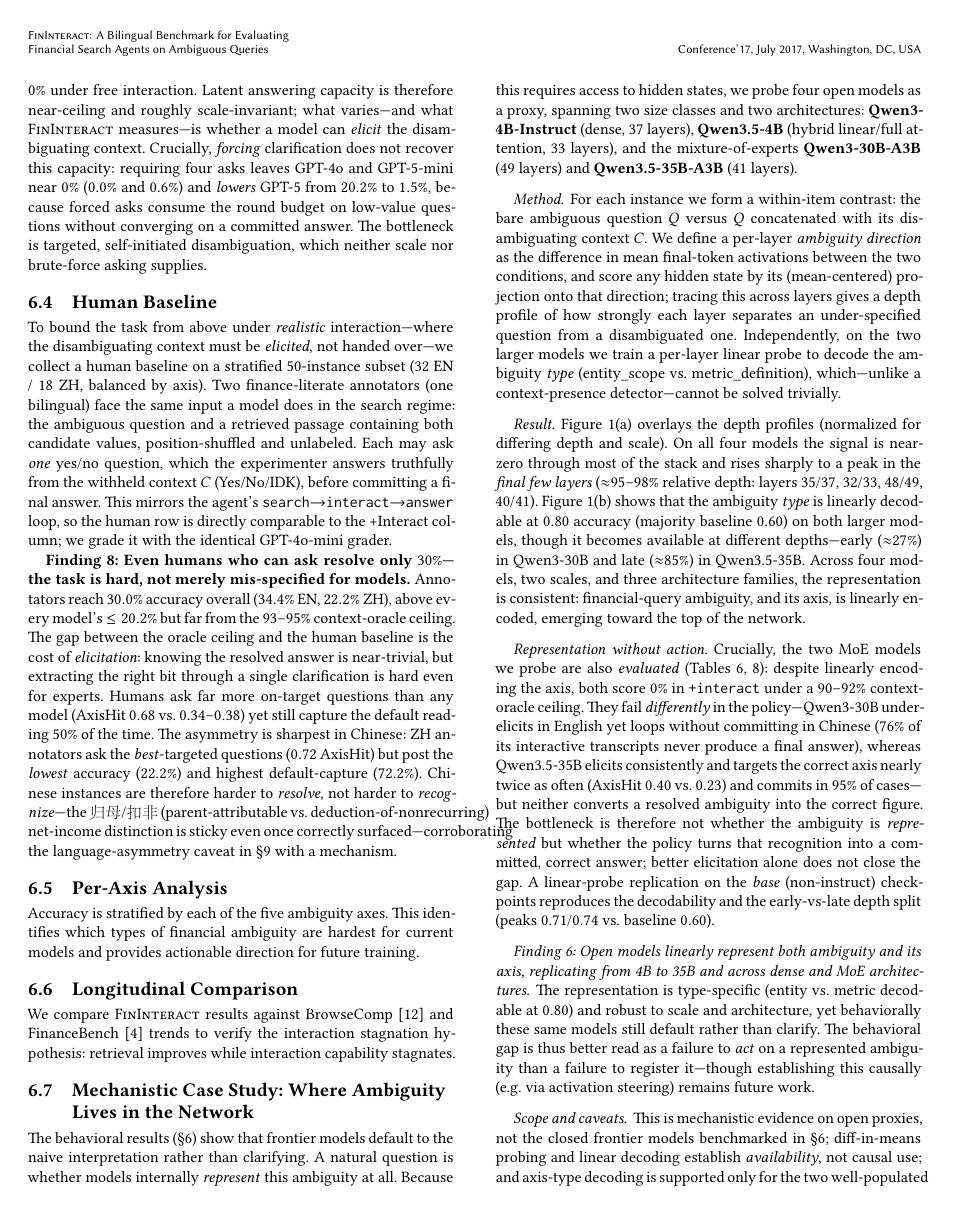
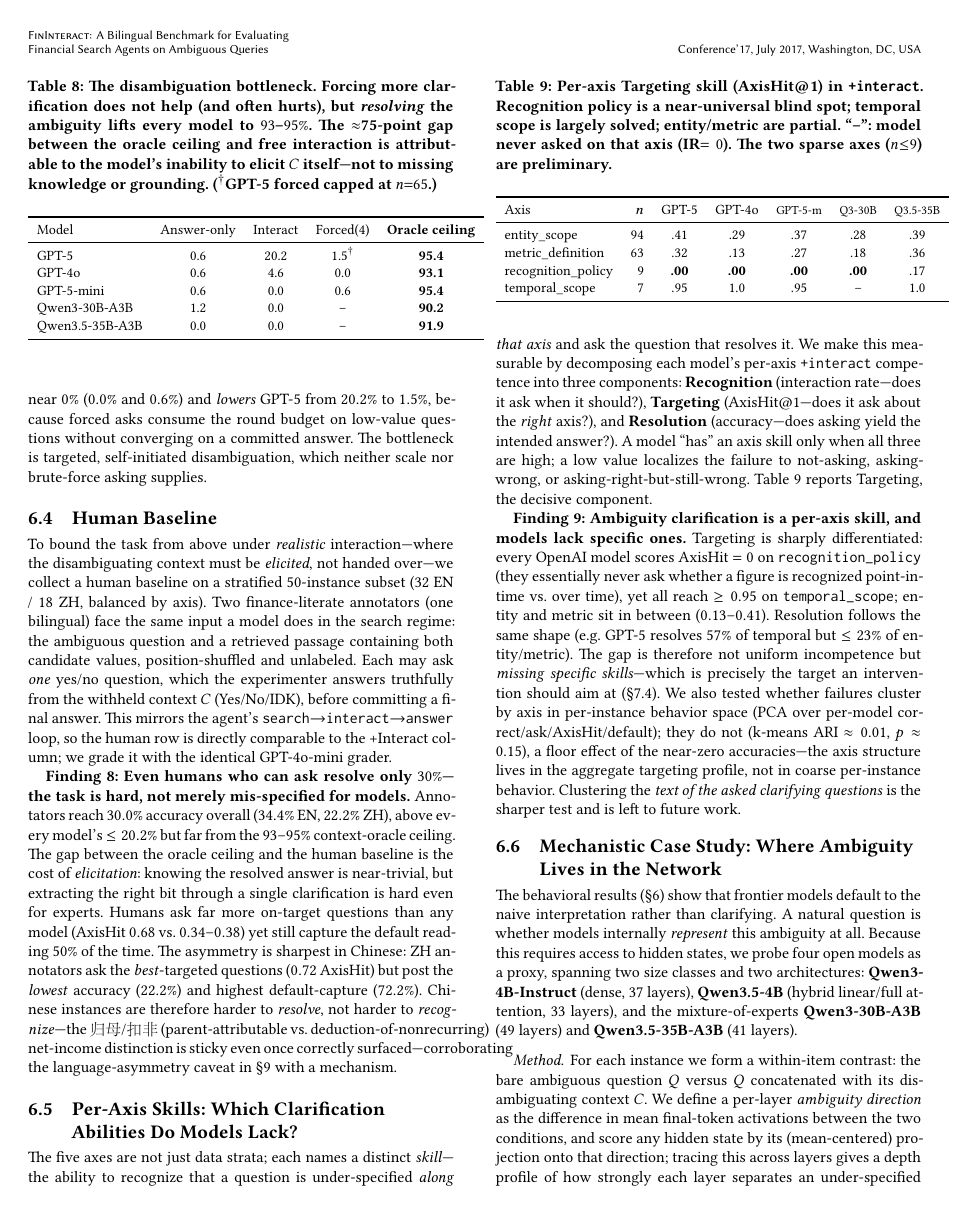
Before and after one commit to ThomasK1018/fininteract, a LaTeX paper (paper/main.tex): page 7 of 13. The pictures show the PDF file paper/main.pdf that the author committed with the source.

Commit message:
Reframe around per-axis skills + fix consistency (reviewer Tier-0)
- New §6.4 'Per-Axis Skills' (replaces stub): recognition/targeting/resolution
  decomposition + tab:skills + Finding 9 (recognition_policy = universal AxisHit=0
  blind spot, temporal solved, entity/metric partial). Honest null on per-instance
  PCA clustering (floor effect). Bridges skill gaps -> GRPO motivation in §7.4.
- Fix the false target-axis-distribution claim (was 25/25/20/15/15; reality is
  entity 54% / metric 37% / recognition 5% / temporal 4% / filing 0%). Reframe as
  entity/metric-dominant with exploratory sparse axes; confine per-axis claims to
  the two well-powered axes.
- Rules table: add real R3 (answer verbatim) and R14 (intended/default differ
  beyond tolerance); caption 13->14 rules to match body.
- Renumber duplicate 'Finding 6' (mechanistic) -> Finding 10. Remove the
  Longitudinal Comparison stub.

Co-Authored-By: Claude Opus 4.8 <noreply@anthropic.com>

```diff
--- a/paper/main.tex
+++ b/paper/main.tex
@@ -860,18 +868,54 @@ therefore harder to \emph{resolve}, not harder to \emph{recognize}---the
 distinction is sticky even once correctly surfaced---corroborating the
 language-asymmetry caveat in \S\ref{sec:limitations} with a mechanism.
 
-\subsection{Per-Axis Analysis}
+\subsection{Per-Axis Skills: Which Clarification Abilities Do Models Lack?}
+\label{sec:skills}
 
-Accuracy is stratified by each of the five ambiguity axes.
-This identifies which types of financial ambiguity are hardest for current
-models and provides actionable direction for future training.
+The five axes are not just data strata; each names a distinct \emph{skill}---the
+ability to recognize that a question is under-specified \emph{along that axis} and
+ask the question that resolves it. We make this measurable by decomposing each
+model's per-axis \texttt{+interact} competence into three components:
+\textbf{Recognition} (interaction rate---does it ask when it should?),
+\textbf{Targeting} (AxisHit@1---does it ask about the \emph{right} axis?), and
+\textbf{Resolution} (accuracy---does asking yield the intended answer?). A model
+``has'' an axis skill only when all three are high; a low value localizes the
+failure to not-asking, asking-wrong, or asking-right-but-still-wrong.
+Table~\ref{tab:skills} reports Targeting, the decisive component.
 
-\subsection{Longitudinal Comparison}
+\begin{table}[t]
+\centering
+\caption{Per-axis \textbf{Targeting} skill (AxisHit@1) in \texttt{+interact}.
+Recognition policy is a near-universal blind spot; temporal scope is largely
+solved; entity/metric are partial. ``--'': model never asked on that axis (IR$=0$).
+The two sparse axes ($n{\le}9$) are preliminary.}
+\label{tab:skills}
+\small
+\begin{tabular}{lrccccc}
+\toprule
+Axis & $n$ & GPT-5 & GPT-4o & {\footnotesize GPT-5-m} & {\footnotesize Q3-30B} & {\footnotesize Q3.5-35B} \\
+\midrule
+entity\_scope       & 94 & .41 & .29 & .37 & .28 & .39 \\
+metric\_definition  & 63 & .32 & .13 & .27 & .18 & .36 \\
+recognition\_policy &  9 & \textbf{.00} & \textbf{.00} & \textbf{.00} & \textbf{.00} & .17 \\
+temporal\_scope     &  7 & .95 & 1.0 & .95 & -- & 1.0 \\
+\bottomrule
+\end{tabular}
+\end{table}
 
-We compare \fininteract results against BrowseComp~\cite{wei2025browsecomp}
-and FinanceBench~\cite{islam2023financebench} trends to verify the
-interaction stagnation hypothesis: retrieval improves while interaction
-capability stagnates.
+\textbf{Finding 9: Ambiguity clarification is a per-axis skill, and models lack
+specific ones.} Targeting is sharply differentiated: every OpenAI model scores
+AxisHit $=0$ on \texttt{recognition\_policy} (they essentially never ask whether a
+figure is recognized point-in-time vs.\ over time), yet all reach $\geq0.95$ on
+\texttt{temporal\_scope}; entity and metric sit in between ($0.13$--$0.41$).
+Resolution follows the same shape (e.g.\ GPT-5 resolves $57\%$ of temporal but
+$\leq23\%$ of entity/metric). The gap is therefore not uniform incompetence but
+\emph{missing specific skills}---which is precisely the target an intervention
+should aim at (\S\ref{sec:grpo}). We also tested whether failures cluster by axis
+in per-instance behavior space (PCA over per-model correct/ask/AxisHit/default);
+they do not (k-means ARI $\approx0.01$, $p\approx0.15$), a floor effect of the
+near-zero accuracies---the axis structure lives in the aggregate targeting
+profile, not in coarse per-instance behavior. Clustering the \emph{text of the
+asked clarifying questions} is the sharper test and is left to future work.
 
 \subsection{Mechanistic Case Study: Where Ambiguity Lives in the Network}
 \label{sec:mechanistic}
@@ -927,7 +971,7 @@ split (peaks $0.71$/$0.74$ vs.\ baseline $0.60$).
   \label{fig:crossmodel}
 \end{figure}
 
-\paragraph{Finding 6: Open models linearly represent both ambiguity and its axis, replicating
+\paragraph{Finding 10: Open models linearly represent both ambiguity and its axis, replicating
 from 4B to 35B and across dense and MoE architectures.} The representation is type-specific
 (entity vs.\ metric decodable at $0.80$) and robust to scale and architecture, yet behaviorally
 these same models still default rather than clarify. The behavioral gap is thus better read as a
```
Also changed, not shown: paper/main.pdf, paper/main.tex (22 more changed lines).
